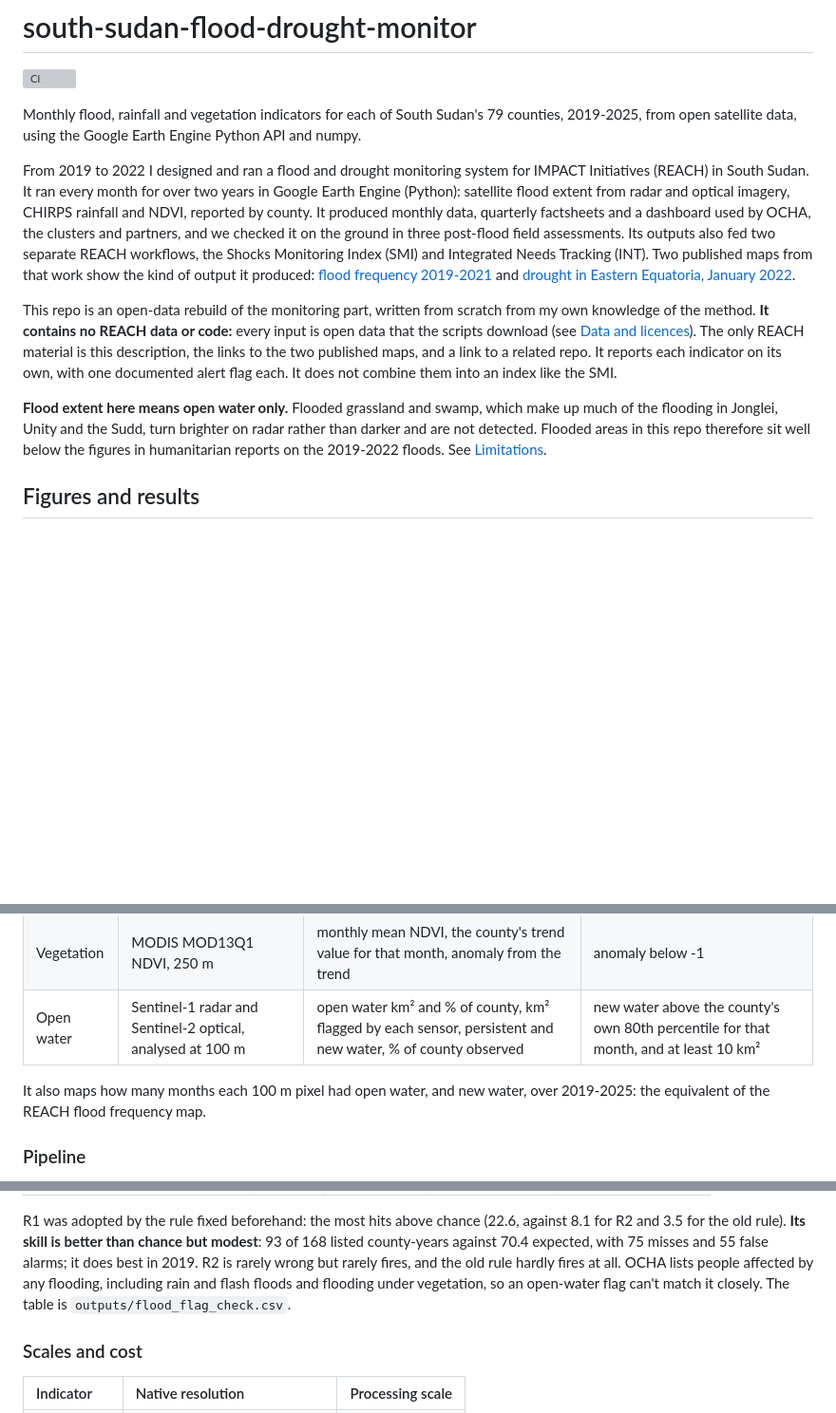
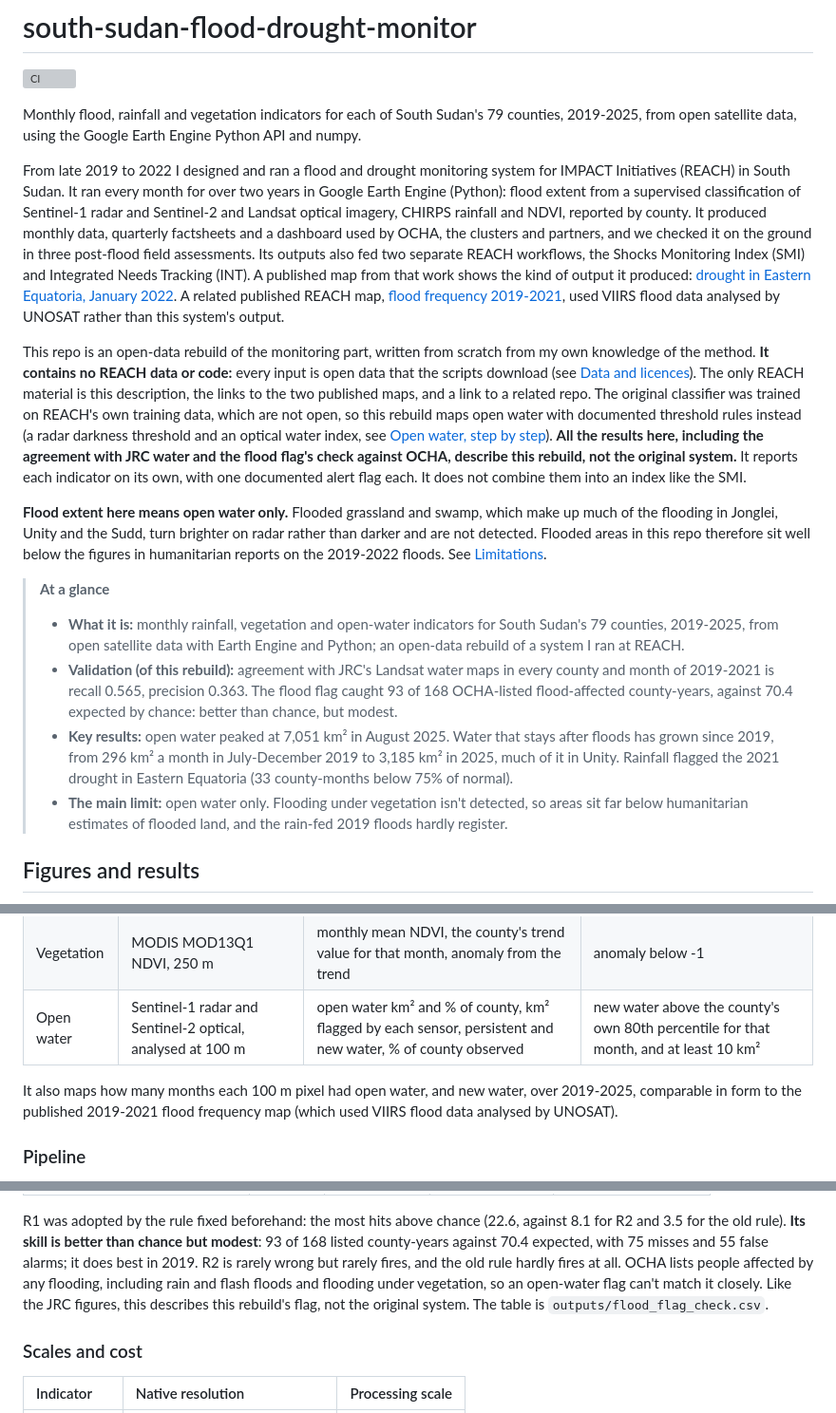
Before and after one commit to JackPhilpott/south-sudan-flood-drought-monitor, a Markdown page: README.md, 3 parts joined by grey strips. Shown at 95% size. GitHub-like rendering; blank space fills up the shorter version; grey boxes are pictures that could not be loaded.

```diff
--- a/README.md
+++ b/README.md
@@ -5,26 +5,49 @@
 Monthly flood, rainfall and vegetation indicators for each of South Sudan's 79 counties, 2019-2025,
 from open satellite data, using the Google Earth Engine Python API and numpy.
 
-From 2019 to 2022 I designed and ran a flood and drought monitoring system for IMPACT Initiatives
-(REACH) in South Sudan. It ran every month for over two years in Google Earth Engine (Python):
-satellite flood extent from radar and optical imagery, CHIRPS rainfall and NDVI, reported by
-county. It produced monthly data, quarterly factsheets and a dashboard used by OCHA, the clusters
-and partners, and we checked it on the ground in three post-flood field assessments. Its outputs
-also fed two separate REACH workflows, the Shocks Monitoring Index (SMI) and Integrated Needs
-Tracking (INT). Two published maps from that work show the kind of output it produced:
-[flood frequency 2019-2021](https://repository.impact-initiatives.org/document/reach/c24a7620/REACH_SSD_Map_SMI_FloodFrequency2019_20_21_31JAN2022_A4-2.pdf)
-and [drought in Eastern Equatoria, January 2022](https://repository.impact-initiatives.org/document/reach/7deca445/REACH_SSD_Map_SMI_Eastern_Equatoria_Drought_JAN2022_A4.pdf).
+From late 2019 to 2022 I designed and ran a flood and drought monitoring system for IMPACT
+Initiatives (REACH) in South Sudan. It ran every month for over two years in Google Earth Engine
+(Python): flood extent from a supervised classification of Sentinel-1 radar and Sentinel-2 and
+Landsat optical imagery, CHIRPS rainfall and NDVI, reported by county. It produced monthly data,
+quarterly factsheets and a dashboard used by OCHA, the clusters and partners, and we checked it on
+the ground in three post-flood field assessments. Its outputs also fed two separate REACH
+workflows, the Shocks Monitoring Index (SMI) and Integrated Needs Tracking (INT). A published map
+from that work shows the kind of output it produced:
+[drought in Eastern Equatoria, January 2022](https://repository.impact-initiatives.org/document/reach/7deca445/REACH_SSD_Map_SMI_Eastern_Equatoria_Drought_JAN2022_A4.pdf).
+A related published REACH map, [flood frequency 2019-2021](https://repository.impact-initiatives.org/document/reach/c24a7620/REACH_SSD_Map_SMI_FloodFrequency2019_20_21_31JAN2022_A4-2.pdf),
+used VIIRS flood data analysed by UNOSAT rather than this system's output.
 
 This repo is an open-data rebuild of the monitoring part, written from scratch from my own
 knowledge of the method. **It contains no REACH data or code:** every input is open data that the
 scripts download (see [Data and licences](#data-and-licences)). The only REACH material is this
-description, the links to the two published maps, and a link to a related repo. It reports each indicator on its
-own, with one documented alert flag each. It does not combine them into an index like the SMI.
+description, the links to the two published maps, and a link to a related repo. The original
+classifier was trained on REACH's own training data, which are not open, so this rebuild maps open
+water with documented threshold rules instead (a radar darkness threshold and an optical water
+index, see [Open water, step by step](#open-water-step-by-step)). **All the results here, including
+the agreement with JRC water and the flood flag's check against OCHA, describe this rebuild, not the
+original system.** It reports each indicator on its own, with one documented alert flag each. It
+does not combine them into an index like the SMI.
 
 **Flood extent here means open water only.** Flooded grassland and swamp, which make up much of
 the flooding in Jonglei, Unity and the Sudd, turn brighter on radar rather than darker and are not
 detected. Flooded areas in this repo therefore sit well below the figures in humanitarian reports
 on the 2019-2022 floods. See [Limitations](#limitations).
+
+> **At a glance**
+>
+> - **What it is:** monthly rainfall, vegetation and open-water indicators for South Sudan's 79
+>   counties, 2019-2025, from open satellite data with Earth Engine and Python; an open-data rebuild
+>   of a system I ran at REACH.
+> - **Validation (of this rebuild):** agreement with JRC's Landsat water maps in every county and
+>   month of 2019-2021 is recall 0.565, precision 0.363. The flood flag caught 93 of 168
+>   OCHA-listed flood-affected county-years, against 70.4 expected by chance: better than chance,
+>   but modest.
+> - **Key results:** open water peaked at 7,051 km² in August 2025. Water that stays after floods
+>   has grown since 2019, from 296 km² a month in July-December 2019 to 3,185 km² in 2025, much of
+>   it in Unity. Rainfall flagged the 2021 drought in Eastern Equatoria (33 county-months below 75%
+>   of normal).
+> - **The main limit:** open water only. Flooding under vegetation isn't detected, so areas sit far
+>   below humanitarian estimates of flooded land, and the rain-fed 2019 floods hardly register.
 
 ## Figures and results
 
@@ -103,8 +131,9 @@ For every county and every month from January 2019 to December 2025:
 | Vegetation | MODIS MOD13Q1 NDVI, 250 m | monthly mean NDVI, the county's trend value for that month, anomaly from the trend | anomaly below -1 |
 | Open water | Sentinel-1 radar and Sentinel-2 optical, analysed at 100 m | open water km² and % of county, km² flagged by each sensor, persistent and new water, % of county observed | new water above the county's own 80th percentile for that month, and at least 10 km² |
 
-It also maps how many months each 100 m pixel had open water, and new water, over 2019-2025: the
-equivalent of the REACH flood frequency map.
+It also maps how many months each 100 m pixel had open water, and new water, over 2019-2025,
+comparable in form to the published 2019-2021 flood frequency map (which used VIIRS flood data
+analysed by UNOSAT).
 
 ### Pipeline
 
@@ -344,7 +374,8 @@ and 3.5 for the old rule). **Its skill is better than chance but modest**: 93 of
 county-years against 70.4 expected, with 75 misses and 55 false alarms; it does best in 2019. R2
 is rarely wrong but rarely fires, and the old rule hardly fires at all. OCHA lists people affected
 by any flooding, including rain and flash floods and flooding under vegetation, so an open-water
-flag can't match it closely. The table is `outputs/flood_flag_check.csv`.
+flag can't match it closely. Like the JRC figures, this describes this rebuild's flag, not the
+original system. The table is `outputs/flood_flag_check.csv`.
 
 ### Scales and cost
 
```
Also changed, not shown: other parts of README.md (+15 -9 lines), outputs/figures/county_ndvi_drought.png, outputs/figures/national_monthly.png, 5 other files.
